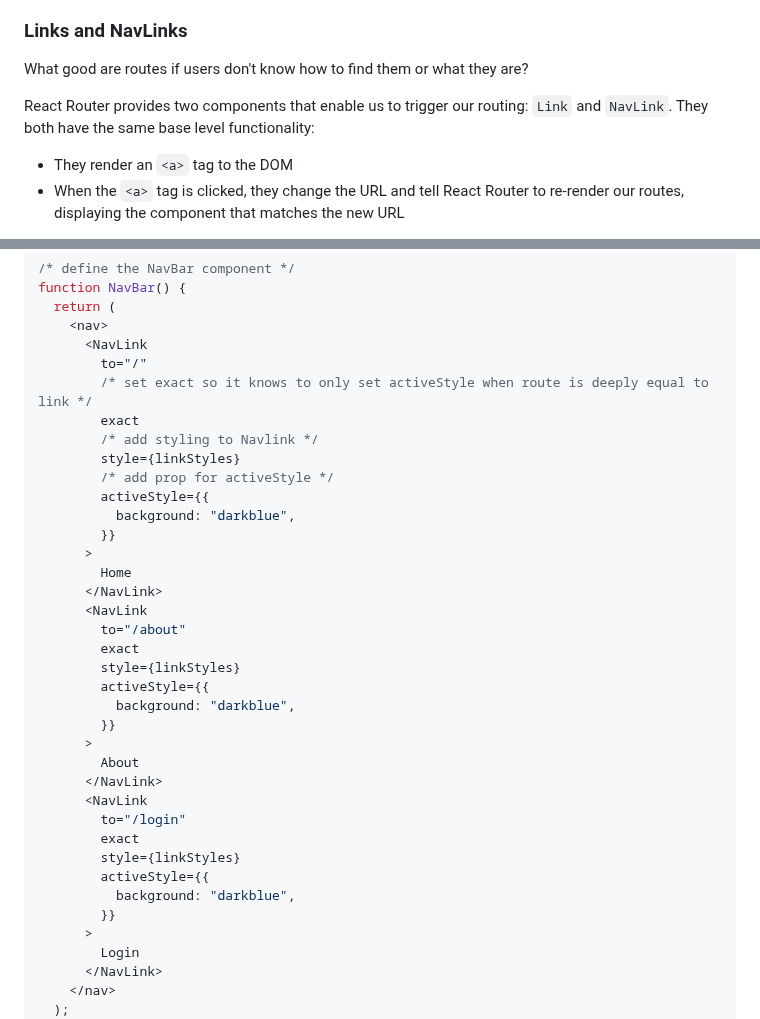
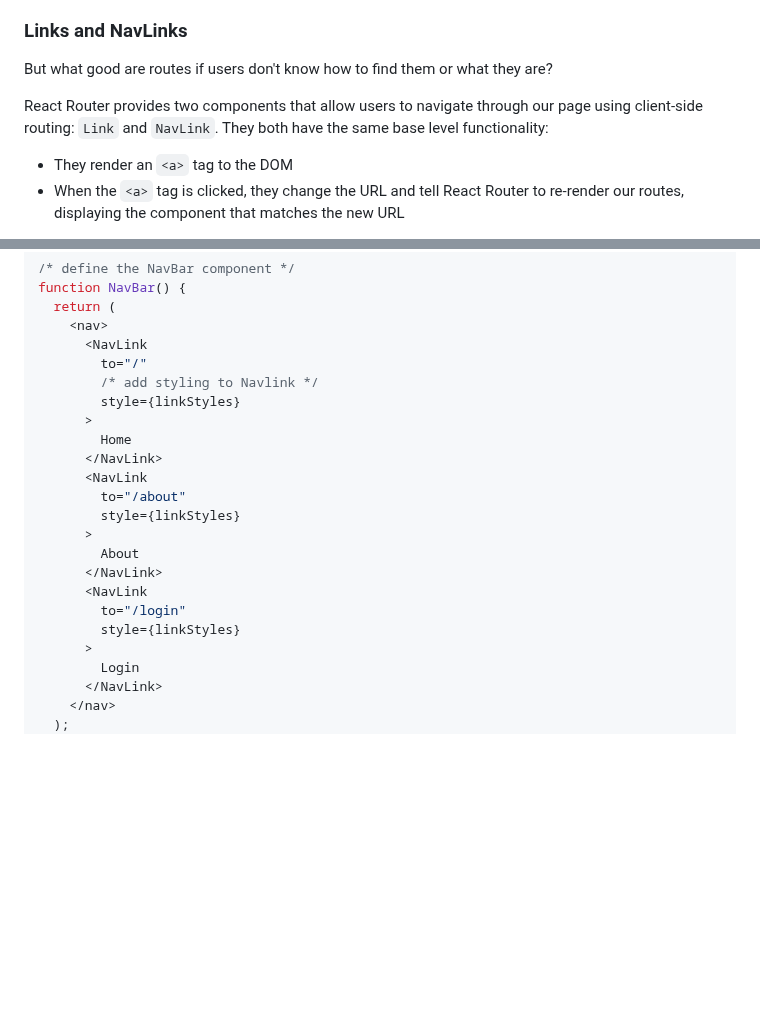
Before and after one commit to learn-co-curriculum/react-hooks-react-router-code-along, a Markdown page: README.md, 2 parts joined by grey strips. Drawn GitHub-style; blank space fills up the shorter version.

Commit message:
removing exact and active style props from NavLinks

```diff
--- a/README.md
+++ b/README.md
@@ -221,10 +220,11 @@ for `/`, `/about`, and `/login`. You should see these new components rendering!
 
 ### Links and NavLinks
 
-What good are routes if users don't know how to find them or what they are?
+But what good are routes if users don't know how to find them or what they are?
 
-React Router provides two components that enable us to trigger our routing:
-`Link` and `NavLink`. They both have the same base level functionality:
+React Router provides two components that allow users to navigate through our
+page using client-side routing: `Link` and `NavLink`. They both have the same
+base level functionality:
 
 - They render an `<a>` tag to the DOM
 - When the `<a>` tag is clicked, they change the URL and tell React Router to
@@ -265,34 +265,20 @@ function NavBar() {
     <nav>
       <NavLink
         to="/"
-        /* set exact so it knows to only set activeStyle when route is deeply equal to link */
-        exact
         /* add styling to Navlink */
         style={linkStyles}
-        /* add prop for activeStyle */
-        activeStyle={{
-          background: "darkblue",
-        }}
       >
         Home
       </NavLink>
       <NavLink
         to="/about"
-        exact
         style={linkStyles}
-        activeStyle={{
-          background: "darkblue",
-        }}
       >
         About
       </NavLink>
       <NavLink
         to="/login"
-        exact
         style={linkStyles}
-        activeStyle={{
-          background: "darkblue",
-        }}
       >
         Login
       </NavLink>
```
Also changed, not shown: other parts of README.md (+6 -7 lines).
